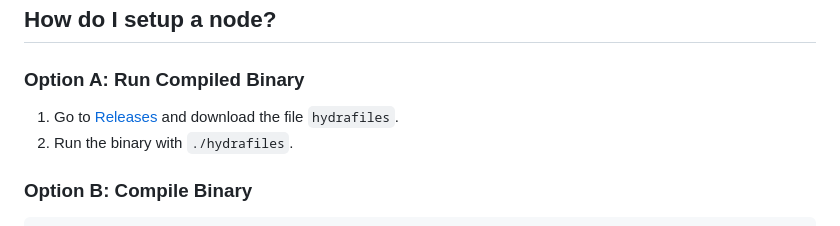
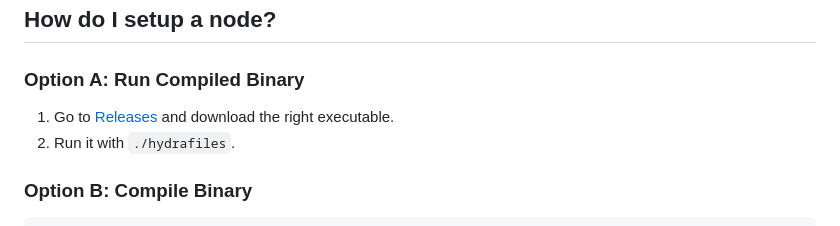
Before and after one commit to StarfilesFileSharing/hydrafiles, a Markdown page: README.md, the part around the change. Rendered like a GitHub page.

```diff
--- a/README.md
+++ b/README.md
@@ -158,8 +158,8 @@ Thanks, your fellow Hydra operator.
 
 ### Option A: Run Compiled Binary
 
-1. Go to [Releases](https://github.com/StarfilesFileSharing/hydrafiles/releases) and download the file `hydrafiles`.
-2. Run the binary with `./hydrafiles`.
+1. Go to [Releases](https://github.com/StarfilesFileSharing/hydrafiles/releases) and download the right executable.
+2. Run it with `./hydrafiles`.
 
 ### Option B: Compile Binary
 
```
